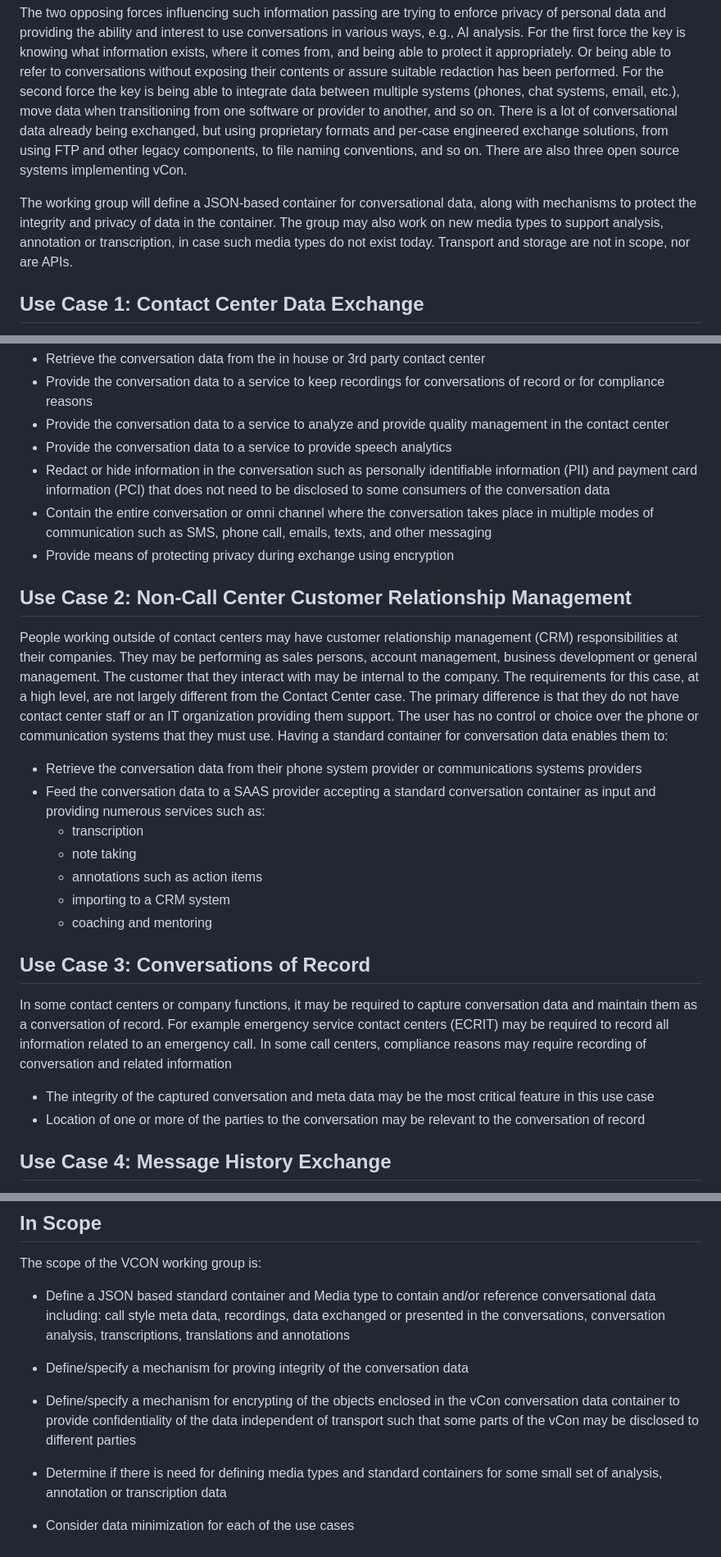
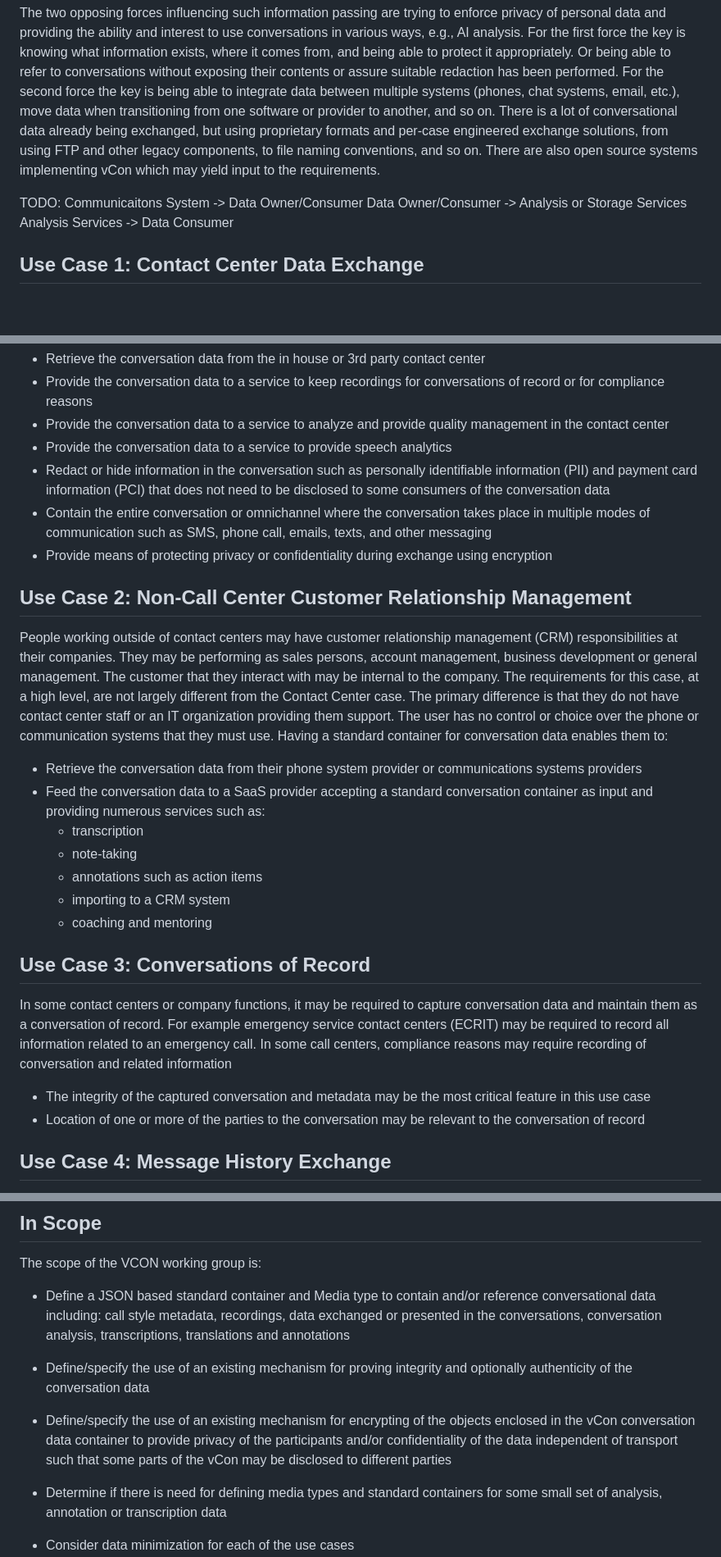
Before and after one commit to dgpetrie/draft-petrie-vcon, a Markdown page: vcon_charter.md, 3 parts joined by grey strips. Shown at 82% size. Drawn GitHub-style; blank space fills up the shorter version.

Commit message:
Edits to partially address review comments from:   Tommy Pauly   Lars Eggert   Éric Vyncke   John Scudder   Roman Danyliw

```diff
--- a/vcon_charter.md
+++ b/vcon_charter.md
@@ -10,11 +10,12 @@ The two opposing forces influencing such information passing are trying to enfor
 For the first force the key is knowing what information exists, where it comes from, and being able to protect it appropriately. Or being able to refer to conversations without exposing their contents or assure suitable redaction has been performed.
 For the second force the key is being able to integrate data between multiple systems (phones, chat systems, email, etc.), move data when transitioning from one software or provider to another, and so on.
 There is a lot of conversational data already being exchanged, but using proprietary formats and per-case engineered exchange solutions, from using FTP and other legacy components, to file naming conventions, and so on.
-There are also three open source systems implementing vCon.
+There are also open source systems implementing vCon which may yield input to the requirements.
 
-The working group will define a JSON-based container for conversational data, along with mechanisms to protect the integrity and privacy of data in the container.
-The group may also work on new media types to support analysis, annotation or transcription, in case such media types do not exist today. Transport and storage are not in scope, nor are APIs.
-
+TODO:
+Communicaitons System -> Data Owner/Consumer
+Data Owner/Consumer -> Analysis or Storage Services
+Analysis Services -> Data Consumer
 
 ## Use Case 1: Contact Center Data Exchange
 
@@ -28,8 +29,8 @@ The company would like to have a standard way to accomplish at least the followi
   * Provide the conversation data to a service to analyze and provide quality management in the contact center
   * Provide the conversation data to a service to provide speech analytics
   * Redact or hide information in the conversation such as personally identifiable information (PII) and payment card information (PCI) that does not need to be disclosed to some consumers of the conversation data
-  * Contain the entire conversation or omni channel where the conversation takes place in multiple modes of communication such as SMS, phone call, emails, texts, and other messaging
-  * Provide means of protecting privacy during exchange using encryption
+  * Contain the entire conversation or omnichannel where the conversation takes place in multiple modes of communication such as SMS, phone call, emails, texts, and other messaging
+  * Provide means of protecting privacy or confidentiality during exchange using encryption
 
 ## Use Case 2: Non-Call Center Customer Relationship Management
 
@@ -42,9 +43,9 @@ The user has no control or choice over the phone or communication systems that t
 Having a standard container for conversation data enables them to:
 
   * Retrieve the conversation data from their phone system provider or communications systems providers
-  * Feed the conversation data to a SAAS provider accepting a standard conversation container as input and providing numerous services such as:
+  * Feed the conversation data to a SaaS provider accepting a standard conversation container as input and providing numerous services such as:
     * transcription
-    * note taking
+    * note-taking
     * annotations such as action items
     * importing to a CRM system
     * coaching and mentoring
@@ -56,7 +57,7 @@ In some contact centers or company functions, it may be required to capture conv
 For example emergency service contact centers (ECRIT) may be required to record all information related to an emergency call.
 In some call centers, compliance reasons may require recording of conversation and related information
 
-  * The integrity of the captured conversation and meta data may be the most critical feature in this use case
+  * The integrity of the captured conversation and metadata may be the most critical feature in this use case
   * Location of one or more of the parties to the conversation may be relevant to the conversation of record
 
 
@@ -73,9 +74,9 @@ Allowing an administrator in the group be able to catch them up by sharing messa
 
 The scope of the VCON working group is:
 
-  * Define a JSON based standard container and Media type to contain and/or reference conversational data including: call style meta data, recordings, data exchanged or presented in the conversations, conversation analysis, transcriptions, translations and annotations
-  * Define/specify a mechanism for proving integrity of the conversation data
-  * Define/specify a mechanism for encrypting of the objects enclosed in the vCon conversation data container to  provide confidentiality of the data independent of transport such that some parts of the vCon may be disclosed to different parties
+  * Define a JSON based standard container and Media type to contain and/or reference conversational data including: call style metadata, recordings, data exchanged or presented in the conversations, conversation analysis, transcriptions, translations and annotations
+  * Define/specify the use of an existing mechanism for proving integrity and optionally authenticity of the conversation data
+  * Define/specify the use of an existing mechanism for encrypting of the objects enclosed in the vCon conversation data container to provide privacy of the participants and/or confidentiality of the data independent of transport such that some parts of the vCon may be disclosed to different parties
 
   * Determine if there is need for defining media types and standard containers for some small set of analysis, annotation or transcription data
   * Consider data minimization for each of the use cases
```
Also changed, not shown: other parts of vcon_charter.md (+4 -1 lines).
